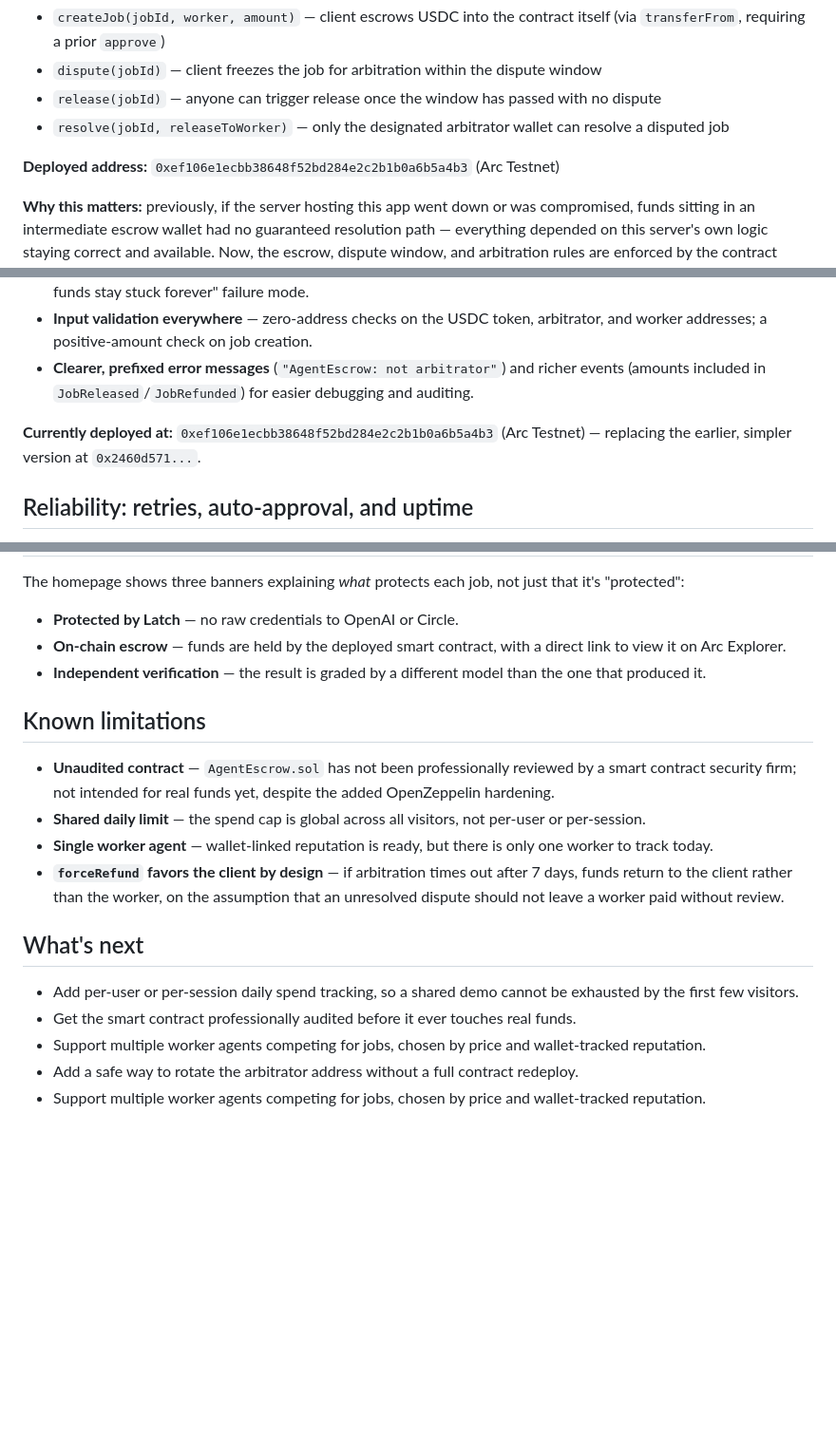
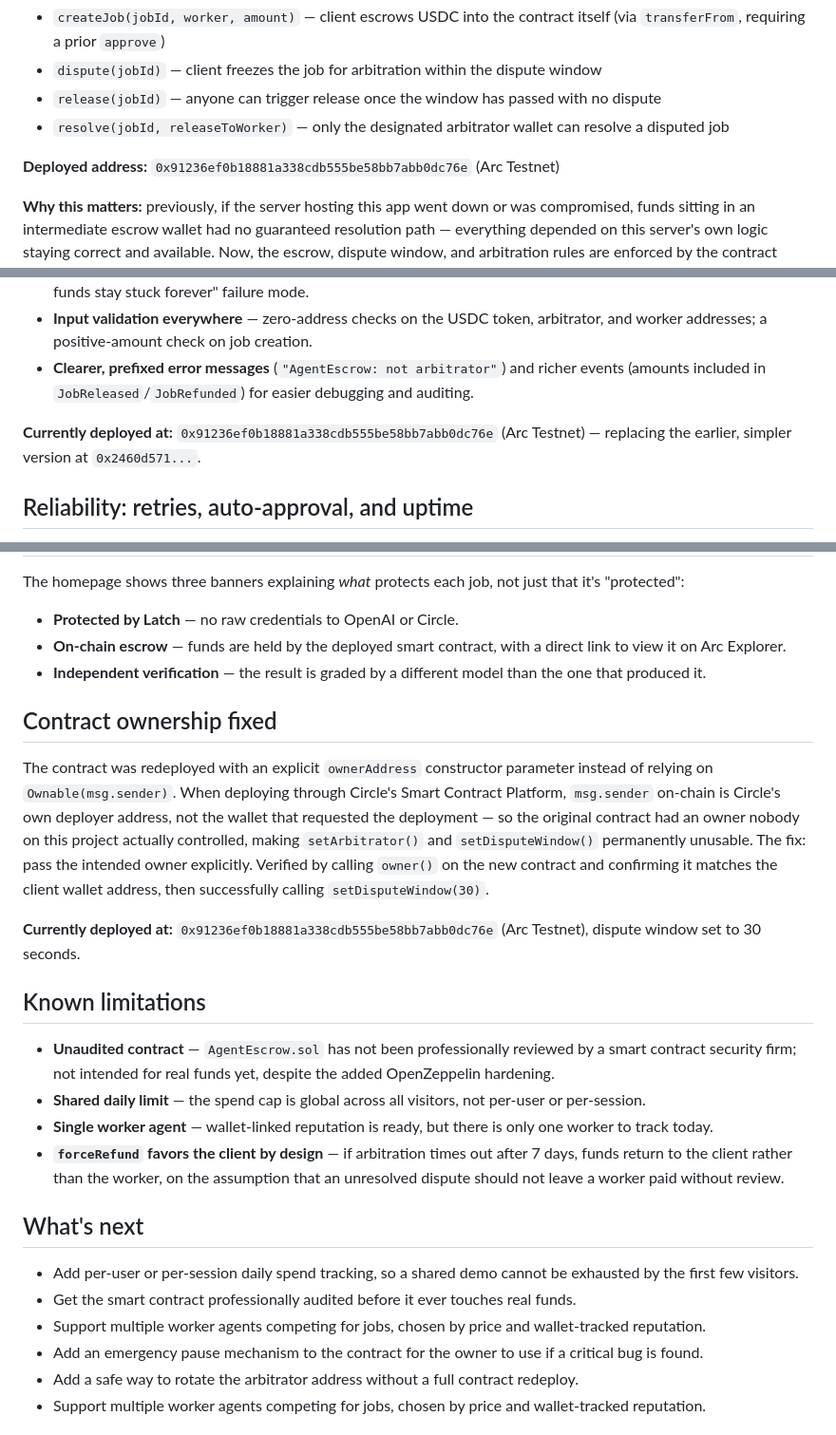
Before and after one commit to AMR70234/agentguard-rialo, a Markdown page: README.md, 3 parts joined by grey strips. Shown at 95% size. Rendered like a GitHub page; blank space fills up the shorter version.

Commit message:
Update README: new contract address, ownership fix explanation, dispute window correction, and refreshed roadmap

```diff
--- a/README.md
+++ b/README.md
@@ -112,7 +112,7 @@ Escrow logic now runs on an actual smart contract deployed on Arc Testnet, inste
 - `release(jobId)` — anyone can trigger release once the window has passed with no dispute
 - `resolve(jobId, releaseToWorker)` — only the designated arbitrator wallet can resolve a disputed job
 
-**Deployed address:** `0xef106e1ecbb38648f52bd284e2c2b1b0a6b5a4b3` (Arc Testnet)
+**Deployed address:** `0x91236ef0b18881a338cdb555be58bb7abb0dc76e` (Arc Testnet)
 
 **Why this matters:** previously, if the server hosting this app went down or was compromised, funds sitting in an intermediate escrow wallet had no guaranteed resolution path — everything depended on this server's own logic staying correct and available. Now, the escrow, dispute window, and arbitration rules are enforced by the contract itself, independent of server uptime. The arbitrator is a separate wallet (the escrow wallet) from the client, so a client can't dispute and then "arbitrate" their own claim.
 
@@ -128,7 +128,7 @@ The smart contract was rewritten on top of OpenZeppelin's audited primitives, cl
 - **Input validation everywhere** — zero-address checks on the USDC token, arbitrator, and worker addresses; a positive-amount check on job creation.
 - **Clearer, prefixed error messages** (`"AgentEscrow: not arbitrator"`) and richer events (amounts included in `JobReleased`/`JobRefunded`) for easier debugging and auditing.
 
-**Currently deployed at:** `0xef106e1ecbb38648f52bd284e2c2b1b0a6b5a4b3` (Arc Testnet) — replacing the earlier, simpler version at `0x2460d571...`.
+**Currently deployed at:** `0x91236ef0b18881a338cdb555be58bb7abb0dc76e` (Arc Testnet) — replacing the earlier, simpler version at `0x2460d571...`.
 
 ## Reliability: retries, auto-approval, and uptime
 
@@ -160,6 +160,12 @@ The homepage shows three banners explaining *what* protects each job, not just t
 - **On-chain escrow** — funds are held by the deployed smart contract, with a direct link to view it on Arc Explorer.
 - **Independent verification** — the result is graded by a different model than the one that produced it.
 
+## Contract ownership fixed
+
+The contract was redeployed with an explicit `ownerAddress` constructor parameter instead of relying on `Ownable(msg.sender)`. When deploying through Circle's Smart Contract Platform, `msg.sender` on-chain is Circle's own deployer address, not the wallet that requested the deployment — so the original contract had an owner nobody on this project actually controlled, making `setArbitrator()` and `setDisputeWindow()` permanently unusable. The fix: pass the intended owner explicitly. Verified by calling `owner()` on the new contract and confirming it matches the client wallet address, then successfully calling `setDisputeWindow(30)`.
+
+**Currently deployed at:** `0x91236ef0b18881a338cdb555be58bb7abb0dc76e` (Arc Testnet), dispute window set to 30 seconds.
+
 ## Known limitations
 
 - **Unaudited contract** — `AgentEscrow.sol` has not been professionally reviewed by a smart contract security firm; not intended for real funds yet, despite the added OpenZeppelin hardening.
@@ -168,10 +174,10 @@ The homepage shows three banners explaining *what* protects each job, not just t
 - **`forceRefund` favors the client by design** — if arbitration times out after 7 days, funds return to the client rather than the worker, on the assumption that an unresolved dispute should not leave a worker paid without review.
 
 ## What's next
-
 - Add per-user or per-session daily spend tracking, so a shared demo cannot be exhausted by the first few visitors.
 - Get the smart contract professionally audited before it ever touches real funds.
 - Support multiple worker agents competing for jobs, chosen by price and wallet-tracked reputation.
+- Add an emergency pause mechanism to the contract for the owner to use if a critical bug is found.
 - Add a safe way to rotate the arbitrator address without a full contract redeploy.
 - Support multiple worker agents competing for jobs, chosen by price and wallet-tracked reputation.
 
```
